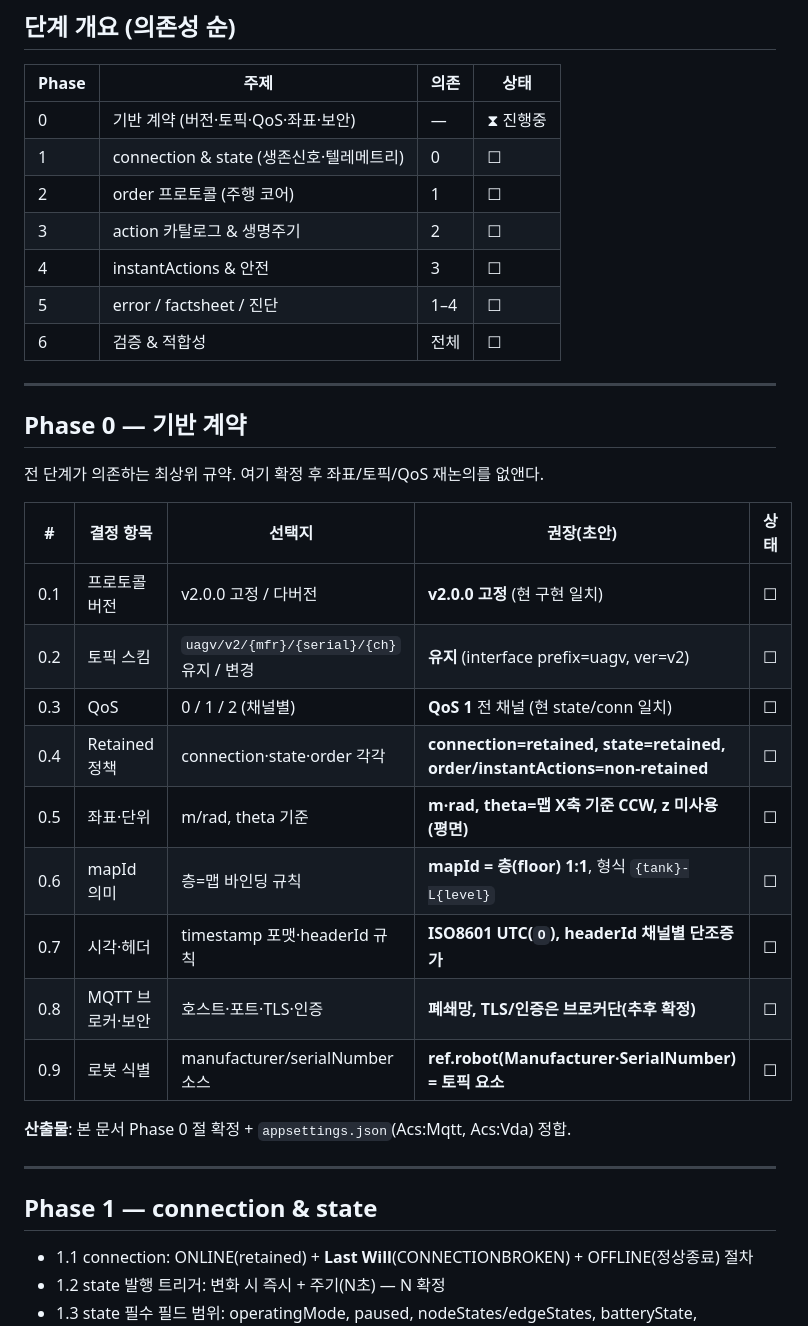
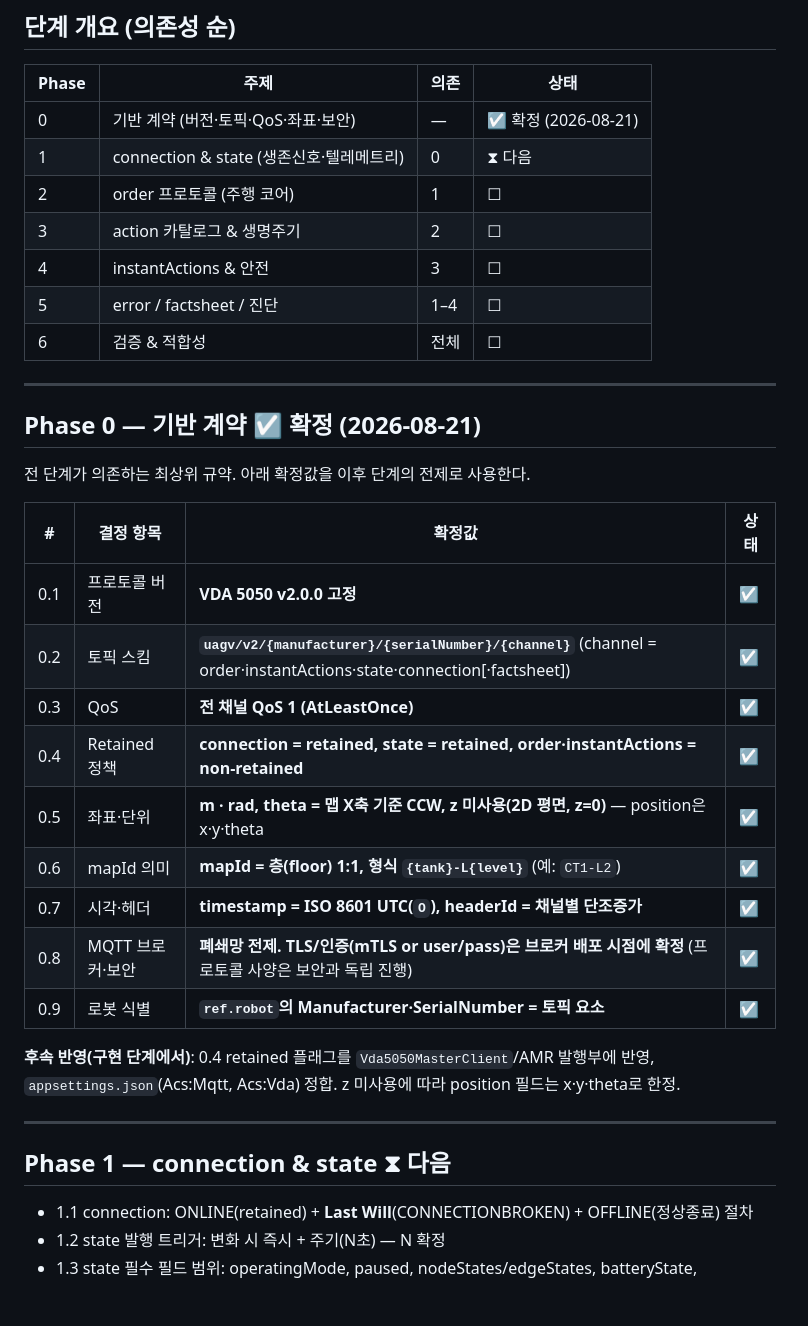
Before and after one commit to gony0811/HD_ACS, a Markdown page: docs/VDA5050_SPEC_PLAN.md, the part around one of its changes. Rendered like a GitHub page; blank space fills up the shorter version.

Commit message:
VDA5050 plan: finalize Phase 0 foundation decisions
Record the Phase 0 base-contract decisions (protocol v2.0.0, topic scheme,
QoS 1, retained policy, 2D m/rad coordinates, mapId={tank}-L{level},
timestamp/header, broker-side security deferral, robot identity source)
and advance Phase 1 (connection & state) to next.

Co-Authored-By: Claude Opus 4.8 <noreply@anthropic.com>
Claude-Session: https://claude.ai/code/session_01TXJXLj7N2HF2Q47yDfRc5q

```diff
--- a/docs/VDA5050_SPEC_PLAN.md
+++ b/docs/VDA5050_SPEC_PLAN.md
@@ -36,8 +36,8 @@ action 카탈로그·생명주기 · instantActions 집합 · error 카탈로그
 
 | Phase | 주제 | 의존 | 상태 |
 |---|---|---|---|
-| 0 | 기반 계약 (버전·토픽·QoS·좌표·보안) | — | ⧗ 진행중 |
-| 1 | connection & state (생존신호·텔레메트리) | 0 | ☐ |
+| 0 | 기반 계약 (버전·토픽·QoS·좌표·보안) | — | ☑ 확정 (2026-08-21) |
+| 1 | connection & state (생존신호·텔레메트리) | 0 | ⧗ 다음 |
 | 2 | order 프로토콜 (주행 코어) | 1 | ☐ |
 | 3 | action 카탈로그 & 생명주기 | 2 | ☐ |
 | 4 | instantActions & 안전 | 3 | ☐ |
@@ -46,27 +46,28 @@ action 카탈로그·생명주기 · instantActions 집합 · error 카탈로그
 
 ---
 
-## Phase 0 — 기반 계약 <!-- 진행중 -->
+## Phase 0 — 기반 계약 ☑ 확정 (2026-08-21)
 
-전 단계가 의존하는 최상위 규약. 여기 확정 후 좌표/토픽/QoS 재논의를 없앤다.
+전 단계가 의존하는 최상위 규약. 아래 확정값을 이후 단계의 전제로 사용한다.
 
-| # | 결정 항목 | 선택지 | 권장(초안) | 상태 |
-|---|---|---|---|---|
-| 0.1 | 프로토콜 버전 | v2.0.0 고정 / 다버전 | **v2.0.0 고정** (현 구현 일치) | ☐ |
-| 0.2 | 토픽 스킴 | `uagv/v2/{mfr}/{serial}/{ch}` 유지 / 변경 | **유지** (interface prefix=uagv, ver=v2) | ☐ |
-| 0.3 | QoS | 0 / 1 / 2 (채널별) | **QoS 1** 전 채널 (현 state/conn 일치) | ☐ |
-| 0.4 | Retained 정책 | connection·state·order 각각 | **connection=retained, state=retained, order/instantActions=non-retained** | ☐ |
-| 0.5 | 좌표·단위 | m/rad, theta 기준 | **m·rad, theta=맵 X축 기준 CCW, z 미사용(평면)** | ☐ |
-| 0.6 | mapId 의미 | 층=맵 바인딩 규칙 | **mapId = 층(floor) 1:1**, 형식 `{tank}-L{level}` | ☐ |
-| 0.7 | 시각·헤더 | timestamp 포맷·headerId 규칙 | **ISO8601 UTC(`O`), headerId 채널별 단조증가** | ☐ |
-| 0.8 | MQTT 브로커·보안 | 호스트·포트·TLS·인증 | **폐쇄망, TLS/인증은 브로커단(추후 확정)** | ☐ |
-| 0.9 | 로봇 식별 | manufacturer/serialNumber 소스 | **ref.robot(Manufacturer·SerialNumber) = 토픽 요소** | ☐ |
+| # | 결정 항목 | **확정값** | 상태 |
+|---|---|---|---|
+| 0.1 | 프로토콜 버전 | **VDA 5050 v2.0.0 고정** | ☑ |
+| 0.2 | 토픽 스킴 | **`uagv/v2/{manufacturer}/{serialNumber}/{channel}`** (channel = order·instantActions·state·connection[·factsheet]) | ☑ |
+| 0.3 | QoS | **전 채널 QoS 1 (AtLeastOnce)** | ☑ |
+| 0.4 | Retained 정책 | **connection = retained, state = retained, order·instantActions = non-retained** | ☑ |
+| 0.5 | 좌표·단위 | **m · rad, theta = 맵 X축 기준 CCW, z 미사용(2D 평면, z=0)** — position은 x·y·theta | ☑ |
+| 0.6 | mapId 의미 | **mapId = 층(floor) 1:1, 형식 `{tank}-L{level}`** (예: `CT1-L2`) | ☑ |
+| 0.7 | 시각·헤더 | **timestamp = ISO 8601 UTC(`O`), headerId = 채널별 단조증가** | ☑ |
+| 0.8 | MQTT 브로커·보안 | **폐쇄망 전제. TLS/인증(mTLS or user/pass)은 브로커 배포 시점에 확정** (프로토콜 사양은 보안과 독립 진행) | ☑ |
+| 0.9 | 로봇 식별 | **`ref.robot`의 Manufacturer·SerialNumber = 토픽 요소** | ☑ |
 
-**산출물**: 본 문서 Phase 0 절 확정 + `appsettings.json`(Acs:Mqtt, Acs:Vda) 정합.
+**후속 반영(구현 단계에서)**: 0.4 retained 플래그를 `Vda5050MasterClient`/AMR 발행부에 반영,
+`appsettings.json`(Acs:Mqtt, Acs:Vda) 정합. z 미사용에 따라 position 필드는 x·y·theta로 한정.
 
 ---
 
-## Phase 1 — connection & state <!-- 대기 -->
+## Phase 1 — connection & state ⧗ 다음
 
 - 1.1 connection: ONLINE(retained) + **Last Will**(CONNECTIONBROKEN) + OFFLINE(정상종료) 절차
 - 1.2 state 발행 트리거: 변화 시 즉시 + 주기(N초) — N 확정
```
Also changed, not shown: other parts of docs/VDA5050_SPEC_PLAN.md (+9 -1 lines).
